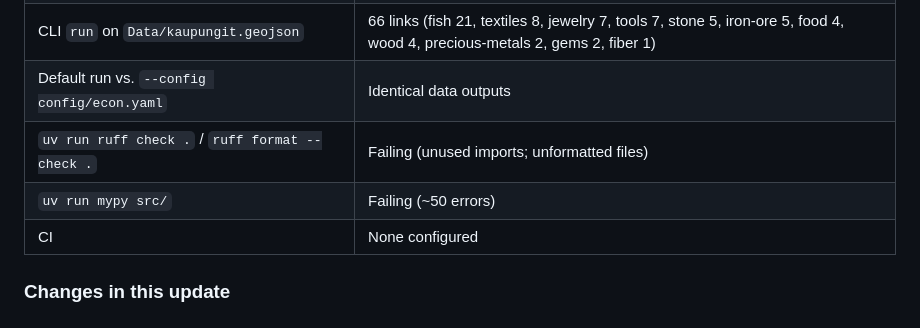
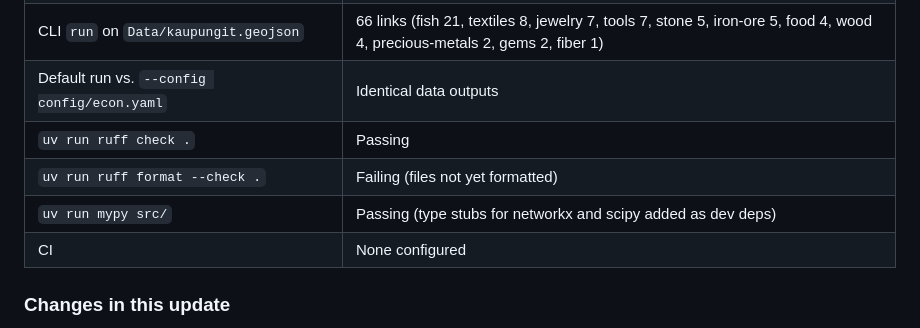
Before and after one commit to Rhovasti/eno-enonomics, a Markdown page: STATUS.md, the part around the change. Rendered like a GitHub page.

Commit message:
docs: update lint and type-check status
Co-Authored-By: Claude Opus 5.5 <noreply@anthropic.com>
Claude-Session: https://claude.ai/code/session_01EQSb2dxcCeTDnm3TpZR7fm

```diff
--- a/STATUS.md
+++ b/STATUS.md
@@ -18,8 +18,9 @@ dropped trade to 0, and production has since been recalibrated against demand (s
 | CLI `run` on `data/performance_test.geojson` | 491 trade links |
 | CLI `run` on `Data/kaupungit.geojson` | 66 links (fish 21, textiles 8, jewelry 7, tools 7, stone 5, iron-ore 5, food 4, wood 4, precious-metals 2, gems 2, fiber 1) |
 | Default run vs. `--config config/econ.yaml` | Identical data outputs |
-| `uv run ruff check .` / `ruff format --check .` | Failing (unused imports; unformatted files) |
-| `uv run mypy src/` | Failing (~50 errors) |
+| `uv run ruff check .` | Passing |
+| `uv run ruff format --check .` | Failing (files not yet formatted) |
+| `uv run mypy src/` | Passing (type stubs for networkx and scipy added as dev deps) |
 | CI | None configured |
 
 ### Changes in this update
```
